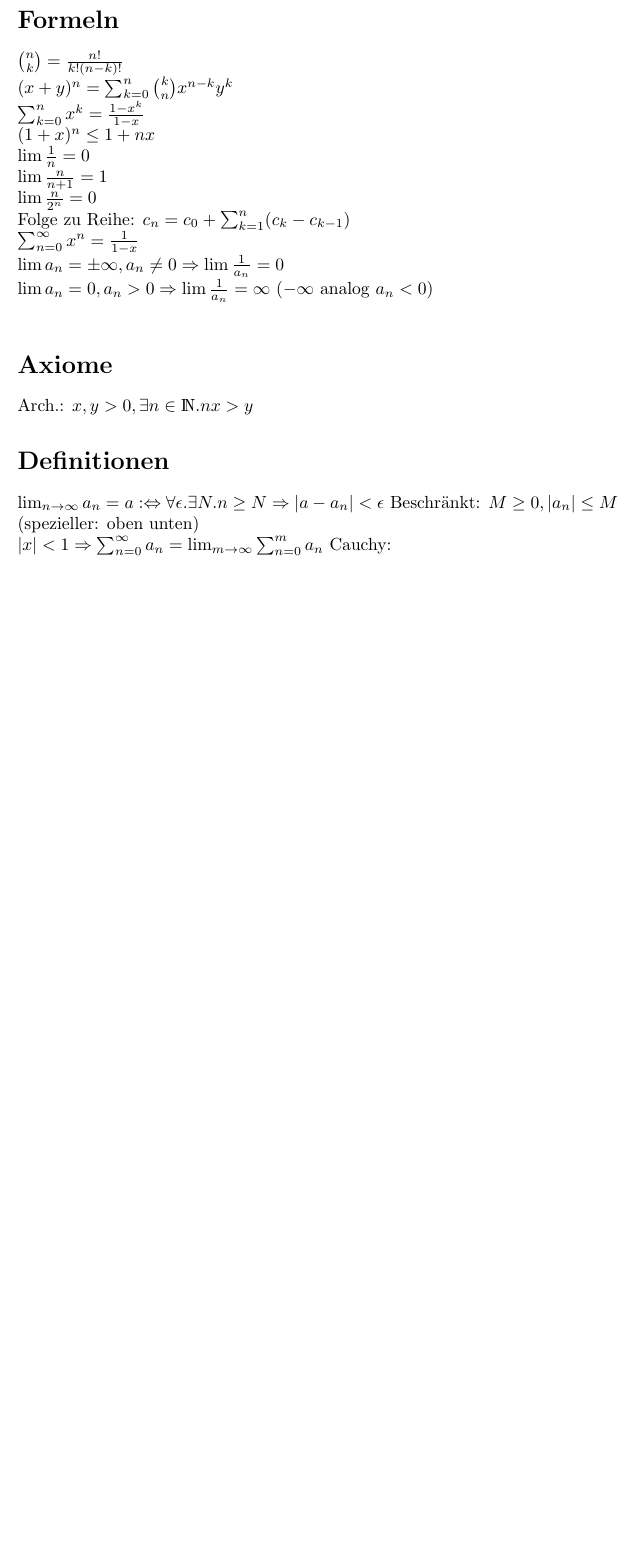
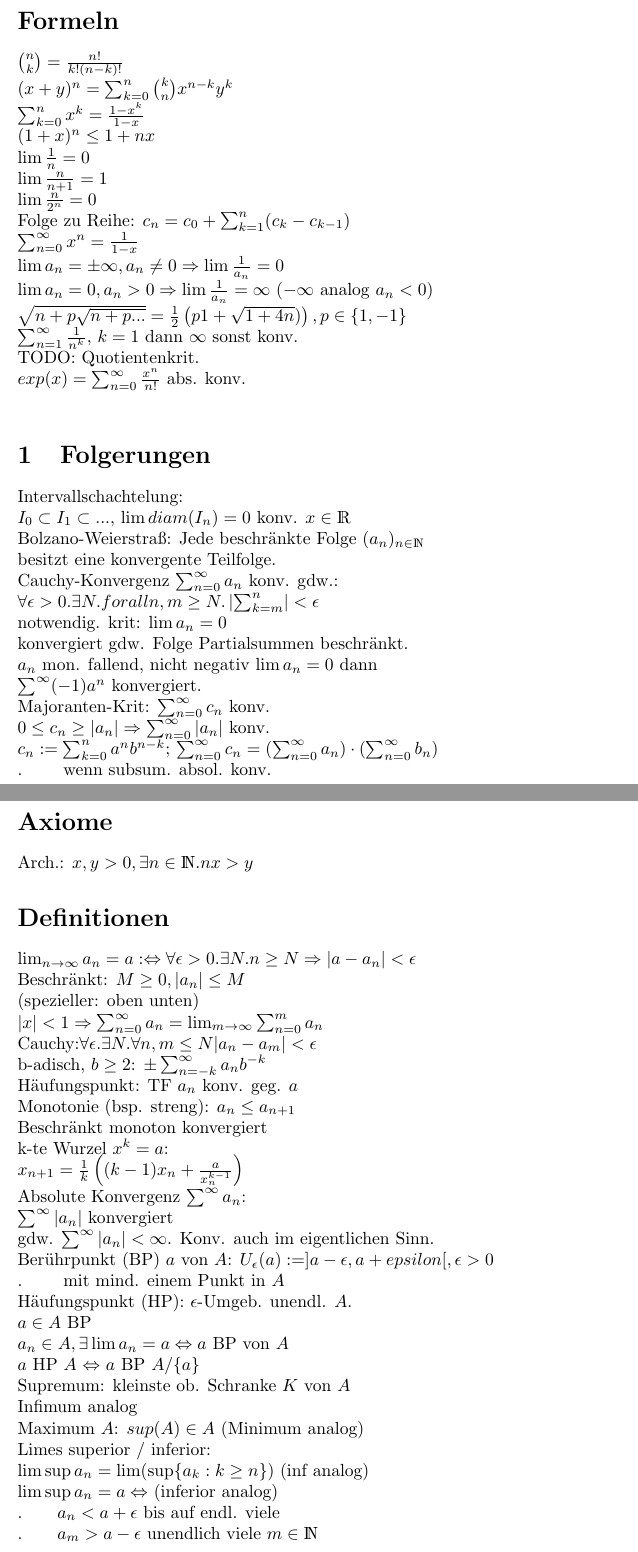
Before and after one commit to ArvedFriedemann/Mathenotizen, a LaTeX document (Analysis.tex): part of the page before the commit and two parts of pages 1 and 2 of 2 after it, the two joined at a grey line, cut so that both start at the same text, the shorter picture padded with empty space. Compiled offline with pdfLaTeX.

Commit message:
Finished convergence

```diff
--- a/Analysis.tex
+++ b/Analysis.tex
@@ -50,15 +55,63 @@ Folge zu Reihe: $c_n=c_0+\sum^n_{k=1}(c_k-c_{k-1})$\\
 $\sum_{n=0}^\infty x^n = \frac{1}{1-x}$\\
 $\lim a_n = \pm\infty, a_n\neq 0 \Rightarrow \lim\frac{1}{a_n} = 0 $\\
 $\lim a_n = 0, a_n>0 \Rightarrow \lim \frac{1}{a_n}=\infty$ ($-\infty$ analog $a_n<0$)\\
+$\sqrt{n+p\sqrt{n+p...}}=\frac{1}{2}\left(p1+\sqrt{1+4n})\right), p\in\{1,-1\}$\\
+$\sum^\infty_{n=1}\frac{1}{n^k},$  $k=1$ dann $\infty$ sonst konv.\\
+TODO: Quotientenkrit.\\
+$exp(x) = \sum^\infty_{n=0}\frac{x^n}{n!}$ abs. konv.\\
+
+\section{Folgerungen}
+Intervallschachtelung:\\
+$I_0\subset I_1\subset...$, $\lim diam(I_n) = 0$ konv. $x\in\RR$\\
+Bolzano-Weierstraß: Jede beschränkte Folge $(a_n)_{n\in\NN}$\\
+ besitzt eine konvergente Teilfolge.\\
+Cauchy-Konvergenz $\sum^\infty_{n=0}a_n$ konv. gdw.:\\
+$\forall \epsilon > 0. \exists N.forall n,m\geq N.\left|\sum^n_{k=m}\right|<\epsilon$\\
+notwendig. krit: $\lim a_n = 0$\\
+konvergiert gdw. Folge Partialsummen beschränkt. \\
+$a_n$ mon. fallend, nicht negativ $\lim a_n = 0$ dann\\
+$\sum^\infty (-1)a^n$ konvergiert. \\
+Majoranten-Krit: $\sum^\infty_{n=0}c_n$ konv.\\
+$0\leq c_n\geq |a_n|\Rightarrow \sum^\infty_{n=0}|a_n|$ konv.\\
+$c_n := \sum^n_{k=0}a^nb^{n-k};$
+$\infsum c_n = (\infsum a_n)\cdot(\infsum b_n)$\\
+.$\qquad$ wenn subsum. absol. konv.\\
+$exp(x)>0; exp(-x)=\frac{1}{-x}; exp(x)=e^x$\\
+
 
 \section*{Axiome}
 Arch.: $x,y>0, \exists n\in\NN. nx>y$
 
 \section*{Definitionen}
-$\lim_{n\rightarrow\infty}a_n = a :\Leftrightarrow\forall \epsilon.\exists N . n\geq N \Rightarrow |a-a_n|<\epsilon$
+$\lim_{n\rightarrow\infty}a_n = a :\Leftrightarrow\forall \epsilon>0.\exists N . n\geq N \Rightarrow |a-a_n|<\epsilon$\\
 Beschränkt: $M\geq 0, |a_n|\leq M$\\
 (spezieller: oben unten)\\
-$|x|<1\Rightarrow\sum^\infty_{n=0}a_n = \lim_{m\rightarrow\infty}\sum^m_{n=0}a_n$
-Cauchy:
+$|x|<1\Rightarrow\sum^\infty_{n=0}a_n = \lim_{m\rightarrow\infty}\sum^m_{n=0}a_n$\\
+Cauchy:$\forall \epsilon. \exists N.\forall n,m\leq N |a_n-a_m|<\epsilon$\\
+b-adisch, $b\geq 2$: $\pm\sum^\infty_{n=-k}a_nb^{-k}$\\
+Häufungspunkt: TF $a_n$ konv. geg. $a$\\
+Monotonie (bsp. streng): $a_n\leq a_{n+1}$\\
+Beschränkt monoton konvergiert\\
+k-te Wurzel $x^k=a$:\\
+$x_{n+1} = \frac{1}{k}\left((k-1)x_n+\frac{a}{x_n^{k-1}}\right)$\\
+Absolute Konvergenz $\sum^\infty a_n$:\\
+$\sum^\infty|a_n|$ konvergiert\\
+gdw. $\sum^\infty|a_n|<\infty$.
+Konv. auch im eigentlichen Sinn.\\
+Berührpunkt (BP) $a$ von $A$: $U_\epsilon(a):=]a-\epsilon,a+epsilon[,\epsilon>0$\\
+.$\qquad$ mit mind. einem Punkt in $A$\\
+Häufungspunkt (HP): $\epsilon$-Umgeb. unendl. $A$.\\
+$a\in A$ BP\\
+$a_n\in A, \exists \lim a_n = a\Leftrightarrow a$ BP von $A$\\
+$a$ HP $A$ $\Leftrightarrow$ $a$ BP $A/\{a\}$\\
+Supremum: kleinste ob. Schranke $K$ von $A$\\
+Infimum analog\\
+Maximum $A$: $sup(A)\in A$ (Minimum analog)\\
+Limes superior / inferior:\\
+$\lim\sup a_n = \lim (\sup\{a_k : k\geq n\})$ (inf analog)\\
+$\lim\sup a_n = a \Leftrightarrow$ (inferior analog)\\
+.$\qquad a_n < a+\epsilon$ bis auf endl. viele\\
+.$\qquad a_m > a-\epsilon$ unendlich viele $m\in\NN$\\
+
 
 \end{document}
```
Also changed, not shown: Analysis.tex (7 more changed lines).
